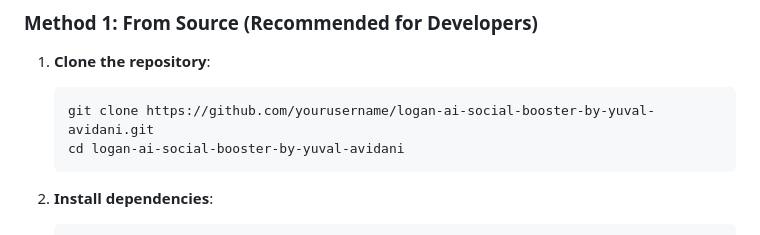
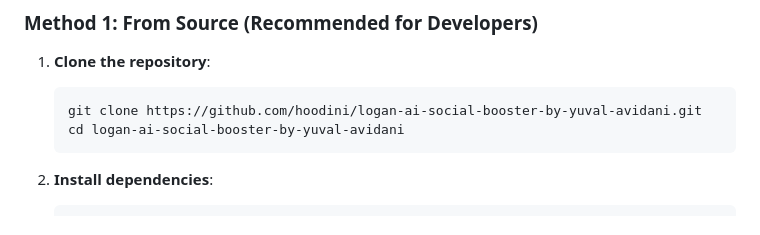
Before and after one commit to tabacman86/logan-ai-social-booster-by-yuval-avidani, a Markdown page: README.md, the part around the change. Rendered like a GitHub page.

Commit message:
update clone URL

````diff
--- a/README.md
+++ b/README.md
@@ -26,7 +26,7 @@ An intelligent Chrome extension that automates social media engagement on Linked
 
 1. **Clone the repository**:
    ```bash
-   git clone https://github.com/yourusername/logan-ai-social-booster-by-yuval-avidani.git
+   git clone https://github.com/hoodini/logan-ai-social-booster-by-yuval-avidani.git
    cd logan-ai-social-booster-by-yuval-avidani
    ```
 
````
